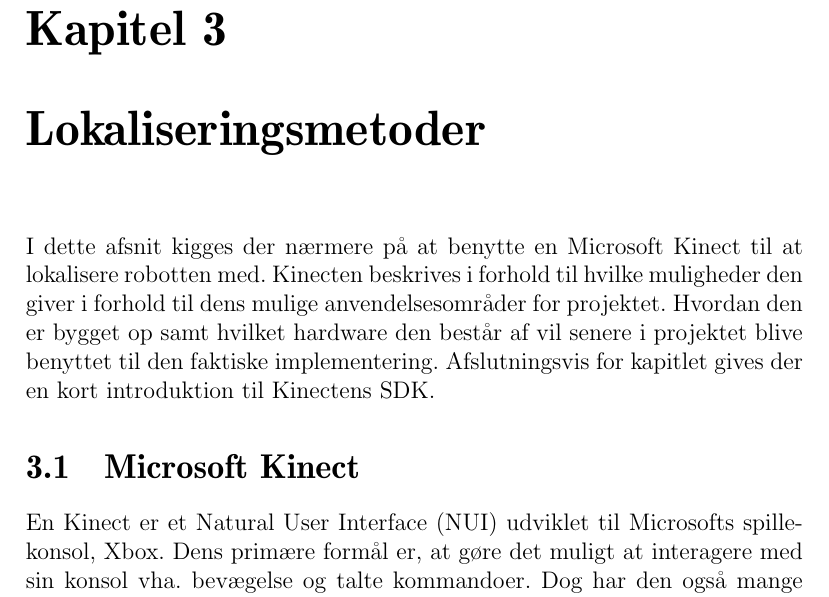
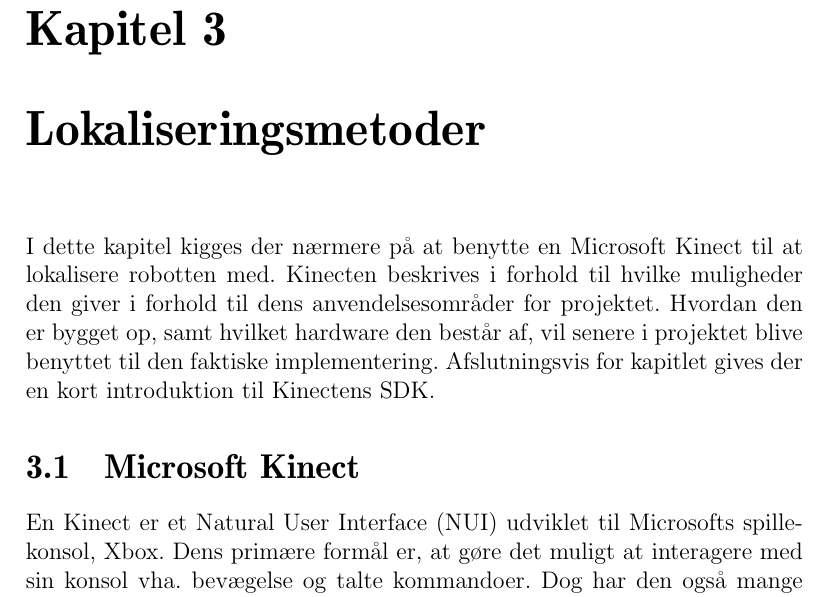
Before and after one commit to Thalmann/sw505-rapport, a LaTeX thesis (main.tex, which reads indhold/kinect.tex): part of page 39 of 112, cut so that both start at the same text. Compiled offline with pdfLaTeX.

Commit message:
Minor corrections

```diff
--- a/indhold/kinect.tex
+++ b/indhold/kinect.tex
@@ -1,7 +1,7 @@
 % !TeX spellcheck = da_DK
-I dette afsnit kigges der nærmere på at benytte en Microsoft Kinect til at lokalisere robotten med.
-Kinecten beskrives i forhold til hvilke muligheder den giver i forhold til dens mulige anvendelsesområder for projektet.
-Hvordan den er bygget op samt hvilket hardware den består af vil senere i projektet blive benyttet til den faktiske implementering.
+I dette kapitel kigges der nærmere på at benytte en Microsoft Kinect til at lokalisere robotten med.
+Kinecten beskrives i forhold til hvilke muligheder den giver i forhold til dens anvendelsesområder for projektet.
+Hvordan den er bygget op, samt hvilket hardware den består af, vil senere i projektet blive benyttet til den faktiske implementering.
 Afslutningsvis for kapitlet gives der en kort introduktion til Kinectens SDK.
 
  \section{Microsoft Kinect}\label{kinect}
```
